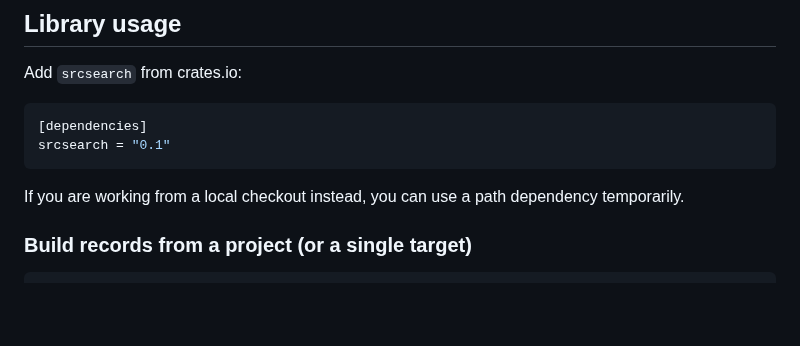
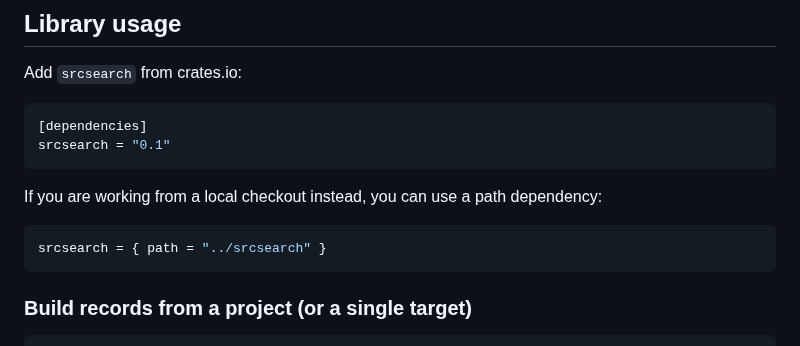
Before and after one commit to jslambda/srcsearch, a Markdown page: README.md, the part around the change. Drawn GitHub-style; blank space fills up the shorter version.

Commit message:
Update README with path dependency example
Clarified instructions for using a path dependency in README.

````diff
--- a/README.md
+++ b/README.md
@@ -106,7 +106,11 @@ Add `srcsearch` from crates.io:
 srcsearch = "0.1"
 ```
 
-If you are working from a local checkout instead, you can use a path dependency temporarily.
+If you are working from a local checkout instead, you can use a path dependency:
+
+```toml
+srcsearch = { path = "../srcsearch" }
+```
 
 ### Build records from a project (or a single target)
 
````
